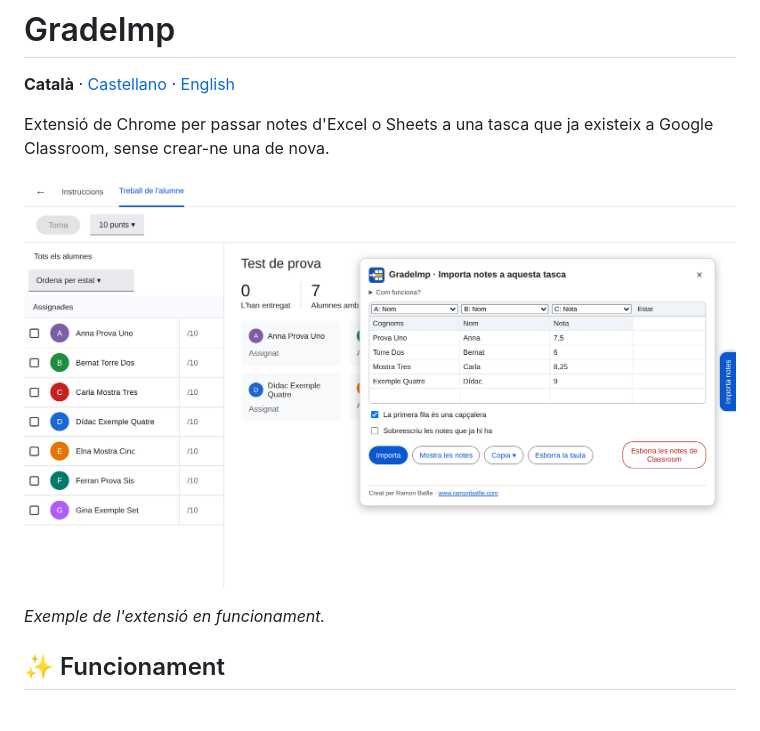
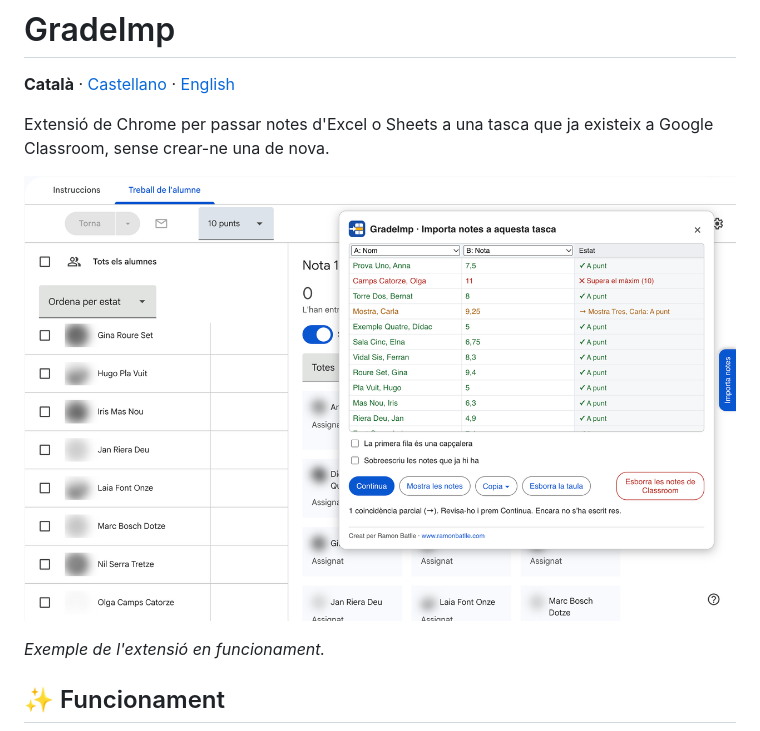
Before and after one commit to ramonbatlle/gradeimp, a Markdown page: README.md, the part around the change. GitHub-like rendering; pictures changed too: docs/gradeimp-exemple-ca.png (added), docs/gradeimp-exemple.png (deleted).

```diff
--- a/README.md
+++ b/README.md
@@ -4,7 +4,7 @@
 
 Extensió de Chrome per passar notes d'Excel o Sheets a una tasca que ja existeix a Google Classroom, sense crear-ne una de nova.
 
-![Panell de GradeImp sobre una pàgina d'exemple amb alumnes ficticis](docs/gradeimp-exemple.png)
+![Panell de GradeImp a Classroom, amb alumnes ficticis](docs/gradeimp-exemple-ca.png)
 
 *Exemple de l'extensió en funcionament.*
 
```
Also changed, not shown: README.en.md (+1 -1 lines), README.es.md (+1 -1 lines), docs/gradeimp-exemple-en.png (added), docs/gradeimp-exemple-es.png (added).
